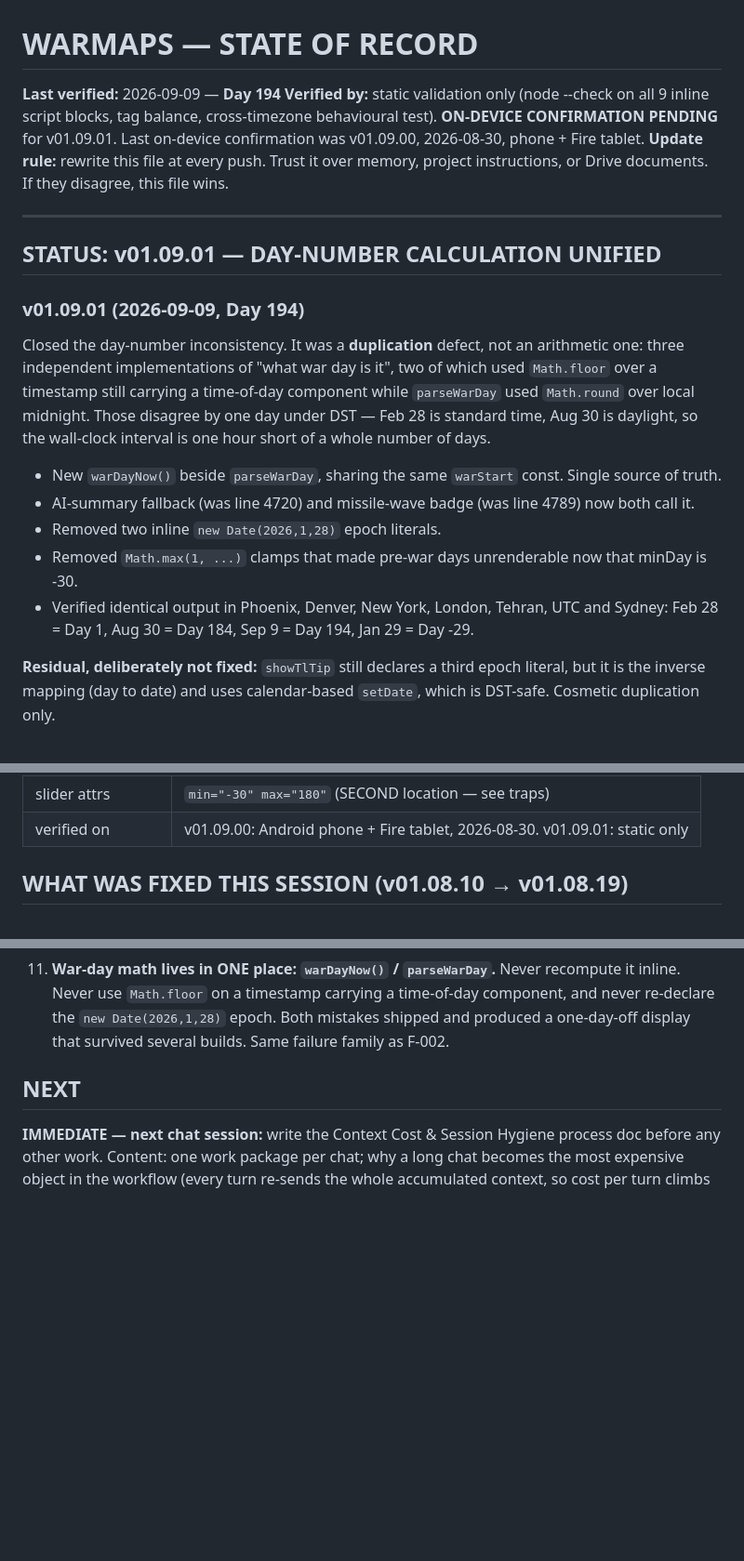
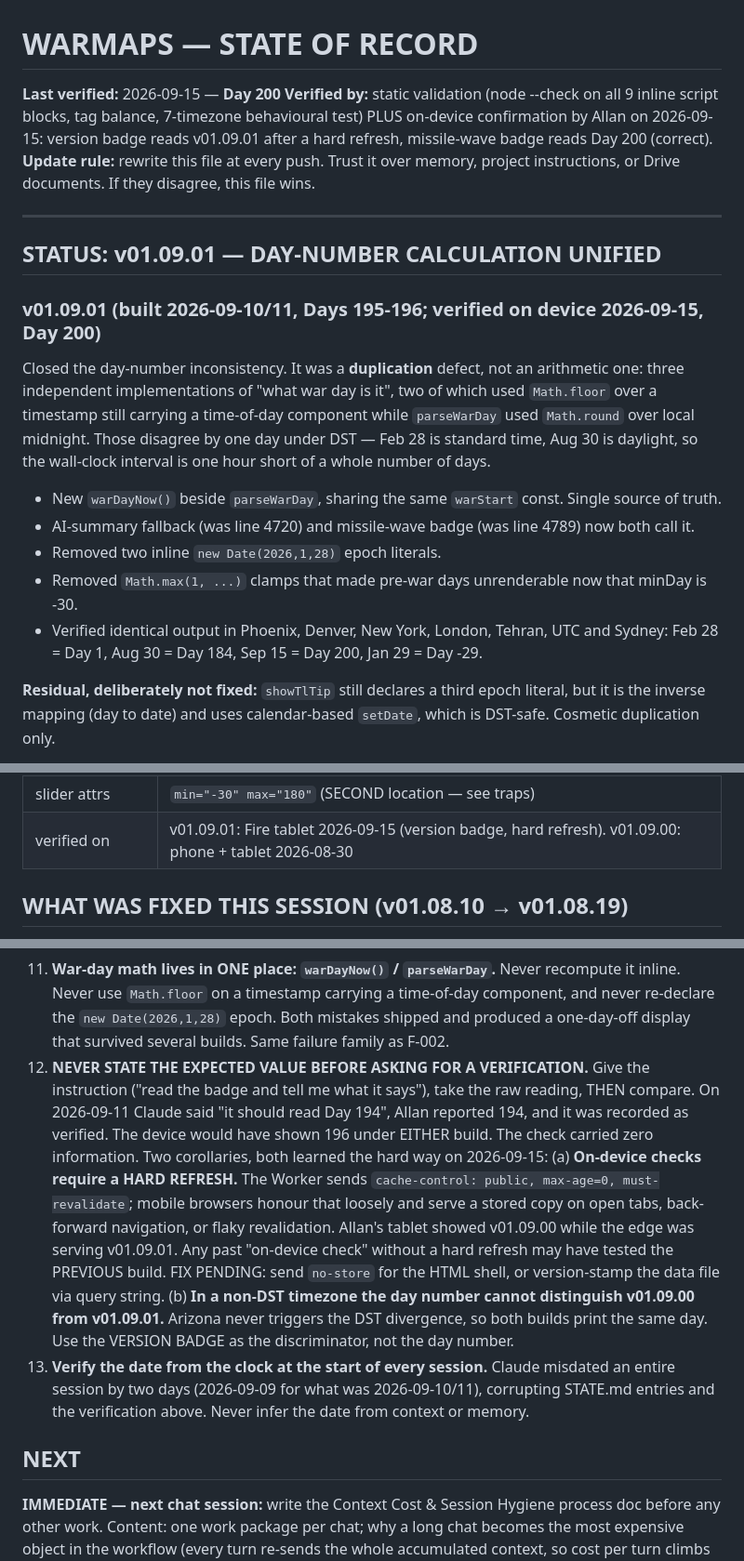
Before and after one commit to Allan-AI-Agent/WARMAPS, a Markdown page: STATE.md, 3 parts joined by grey strips. Shown at 93% size. GitHub-like rendering; blank space fills up the shorter version.

Commit message:
STATE.md - v01.09.01 on-device verified 2026-09-15 Day 200; date corrections; traps 12 (never prime a verification; hard-refresh required; non-DST day number is not a discriminator) and 13 (verify date from clock)

```diff
--- a/STATE.md
+++ b/STATE.md
@@ -1,9 +1,9 @@
 # WARMAPS — STATE OF RECORD
 
-**Last verified:** 2026-09-09 — **Day 194**
-**Verified by:** static validation only (node --check on all 9 inline script blocks, tag
-balance, cross-timezone behavioural test). **ON-DEVICE CONFIRMATION PENDING** for v01.09.01.
-Last on-device confirmation was v01.09.00, 2026-08-30, phone + Fire tablet.
+**Last verified:** 2026-09-15 — **Day 200**
+**Verified by:** static validation (node --check on all 9 inline script blocks, tag balance,
+7-timezone behavioural test) PLUS on-device confirmation by Allan on 2026-09-15: version badge
+reads v01.09.01 after a hard refresh, missile-wave badge reads Day 200 (correct).
 **Update rule:** rewrite this file at every push. Trust it over memory, project
 instructions, or Drive documents. If they disagree, this file wins.
 
@@ -11,7 +11,7 @@ instructions, or Drive documents. If they disagree, this file wins.
 
 ## STATUS: v01.09.01 — DAY-NUMBER CALCULATION UNIFIED
 
-### v01.09.01 (2026-09-09, Day 194)
+### v01.09.01 (built 2026-09-10/11, Days 195-196; verified on device 2026-09-15, Day 200)
 Closed the day-number inconsistency. It was a **duplication** defect, not an arithmetic one:
 three independent implementations of "what war day is it", two of which used `Math.floor`
 over a timestamp still carrying a time-of-day component while `parseWarDay` used `Math.round`
@@ -23,7 +23,7 @@ daylight, so the wall-clock interval is one hour short of a whole number of days
 - Removed two inline `new Date(2026,1,28)` epoch literals.
 - Removed `Math.max(1, ...)` clamps that made pre-war days unrenderable now that minDay is -30.
 - Verified identical output in Phoenix, Denver, New York, London, Tehran, UTC and Sydney:
-  Feb 28 = Day 1, Aug 30 = Day 184, Sep 9 = Day 194, Jan 29 = Day -29.
+  Feb 28 = Day 1, Aug 30 = Day 184, Sep 15 = Day 200, Jan 29 = Day -29.
 
 **Residual, deliberately not fixed:** `showTlTip` still declares a third epoch literal, but it
 is the inverse mapping (day to date) and uses calendar-based `setDate`, which is DST-safe.
@@ -75,7 +75,7 @@ device until 2026-08-30. It now has been.
 | latest event | 2026-07-13 = Day 136 |
 | minDay / maxDay | **-30 / 180** |
 | slider attrs | `min="-30" max="180"` (SECOND location — see traps) |
-| verified on | v01.09.00: Android phone + Fire tablet, 2026-08-30. v01.09.01: static only |
+| verified on | v01.09.01: Fire tablet 2026-09-15 (version badge, hard refresh). v01.09.00: phone + tablet 2026-08-30 |
 
 ## WHAT WAS FIXED THIS SESSION (v01.08.10 → v01.08.19)
 
@@ -139,6 +139,23 @@ on with them out of habit rather than choosing them again on merit.
     inline. Never use `Math.floor` on a timestamp carrying a time-of-day component, and never
     re-declare the `new Date(2026,1,28)` epoch. Both mistakes shipped and produced a
     one-day-off display that survived several builds. Same failure family as F-002.
+12. **NEVER STATE THE EXPECTED VALUE BEFORE ASKING FOR A VERIFICATION.** Give the instruction
+    ("read the badge and tell me what it says"), take the raw reading, THEN compare. On
+    2026-09-11 Claude said "it should read Day 194", Allan reported 194, and it was recorded as
+    verified. The device would have shown 196 under EITHER build. The check carried zero
+    information. Two corollaries, both learned the hard way on 2026-09-15:
+    (a) **On-device checks require a HARD REFRESH.** The Worker sends
+    `cache-control: public, max-age=0, must-revalidate`; mobile browsers honour that loosely and
+    serve a stored copy on open tabs, back-forward navigation, or flaky revalidation. Allan's
+    tablet showed v01.09.00 while the edge was serving v01.09.01. Any past "on-device check"
+    without a hard refresh may have tested the PREVIOUS build. FIX PENDING: send `no-store` for
+    the HTML shell, or version-stamp the data file via query string.
+    (b) **In a non-DST timezone the day number cannot distinguish v01.09.00 from v01.09.01.**
+    Arizona never triggers the DST divergence, so both builds print the same day. Use the
+    VERSION BADGE as the discriminator, not the day number.
+13. **Verify the date from the clock at the start of every session.** Claude misdated an entire
+    session by two days (2026-09-09 for what was 2026-09-10/11), corrupting STATE.md entries and
+    the verification above. Never infer the date from context or memory.
 
 ## NEXT
 **IMMEDIATE — next chat session:** write the Context Cost & Session Hygiene process doc before
```
